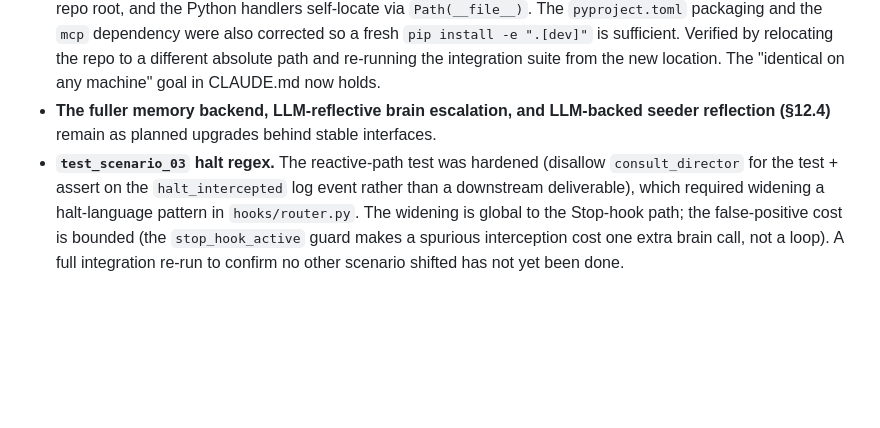
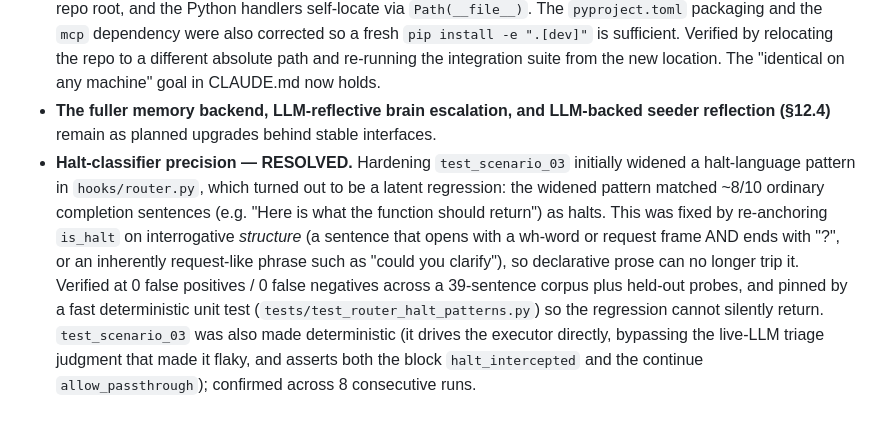
Before and after one commit to Tubifix77/synthetic-user, a Markdown page: architecture2.md, the part around the change. Drawn GitHub-style; blank space fills up the shorter version.

Commit message:
Close halt-classifier item in arch 12.7 (resolved + unit-guarded)

```diff
--- a/architecture2.md
+++ b/architecture2.md
@@ -1268,4 +1268,4 @@ Hard-won facts about the Claude Code integration surface, recorded so they are n
 
 - **Portability — RESOLVED.** Hook and MCP paths in `.claude/settings.json` and `.mcp.json` were originally absolute (`D:/AI/Synthetic/...`), so the repo could not be moved or cloned elsewhere without editing. This is fixed: those config paths are now repo-relative (`python hooks/<handler>.py`, `director_mcp/consult_director_server.py`), resolved against the working directory Claude Code sets to the repo root, and the Python handlers self-locate via `Path(__file__)`. The `pyproject.toml` packaging and the `mcp` dependency were also corrected so a fresh `pip install -e ".[dev]"` is sufficient. Verified by relocating the repo to a different absolute path and re-running the integration suite from the new location. The "identical on any machine" goal in CLAUDE.md now holds.
 - **The fuller memory backend, LLM-reflective brain escalation, and LLM-backed seeder reflection (§12.4)** remain as planned upgrades behind stable interfaces.
-- **`test_scenario_03` halt regex.** The reactive-path test was hardened (disallow `consult_director` for the test + assert on the `halt_intercepted` log event rather than a downstream deliverable), which required widening a halt-language pattern in `hooks/router.py`. The widening is global to the Stop-hook path; the false-positive cost is bounded (the `stop_hook_active` guard makes a spurious interception cost one extra brain call, not a loop). A full integration re-run to confirm no other scenario shifted has not yet been done.
+- **Halt-classifier precision — RESOLVED.** Hardening `test_scenario_03` initially widened a halt-language pattern in `hooks/router.py`, which turned out to be a latent regression: the widened pattern matched ~8/10 ordinary completion sentences (e.g. "Here is what the function should return") as halts. This was fixed by re-anchoring `is_halt` on interrogative *structure* (a sentence that opens with a wh-word or request frame AND ends with "?", or an inherently request-like phrase such as "could you clarify"), so declarative prose can no longer trip it. Verified at 0 false positives / 0 false negatives across a 39-sentence corpus plus held-out probes, and pinned by a fast deterministic unit test (`tests/test_router_halt_patterns.py`) so the regression cannot silently return. `test_scenario_03` was also made deterministic (it drives the executor directly, bypassing the live-LLM triage judgment that made it flaky, and asserts both the block `halt_intercepted` and the continue `allow_passthrough`); confirmed across 8 consecutive runs.
```
